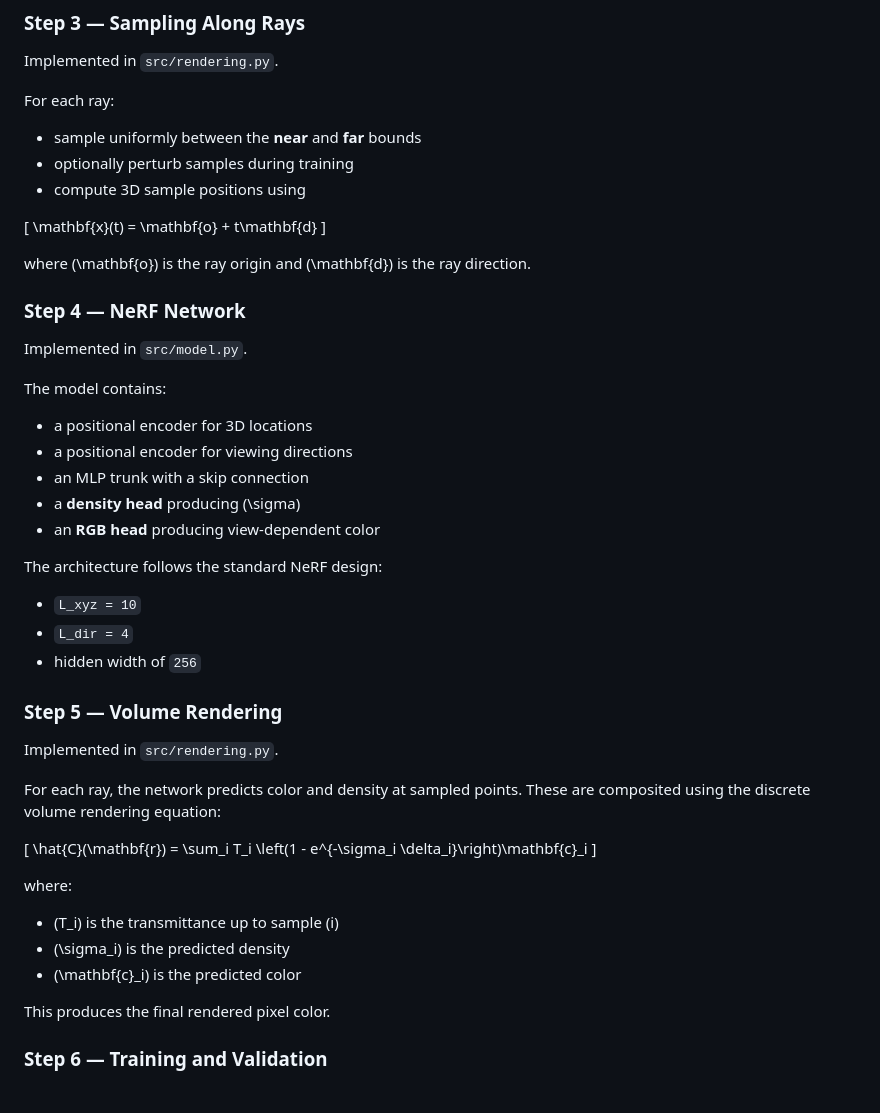
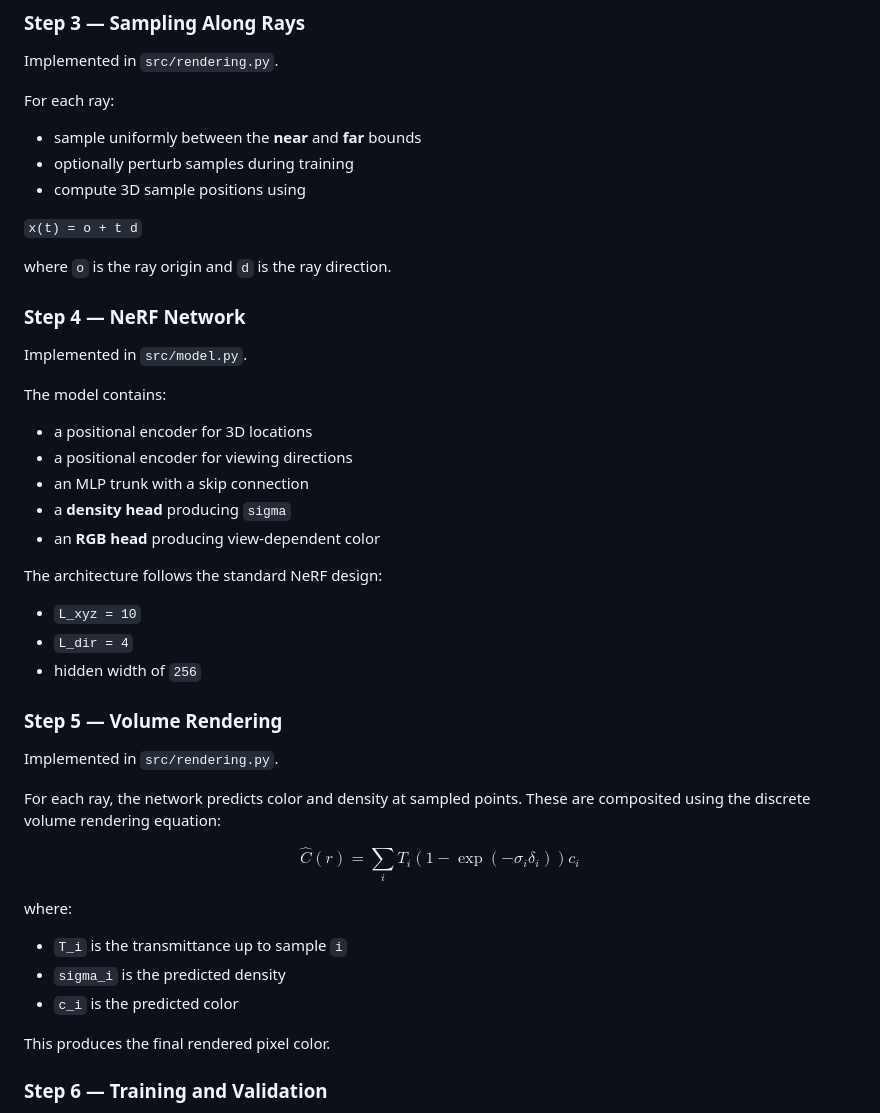
Before and after one commit to vibhavk03/computer-vision-coms4732-hw1, a Markdown page: HW4/README.md, the part around one of its changes. GitHub-like rendering.

```diff
--- a/HW4/README.md
+++ b/HW4/README.md
@@ -258,11 +251,9 @@ For each ray:
 - optionally perturb samples during training
 - compute 3D sample positions using
 
-\[
-\mathbf{x}(t) = \mathbf{o} + t\mathbf{d}
-\]
+`x(t) = o + t d`
 
-where \(\mathbf{o}\) is the ray origin and \(\mathbf{d}\) is the ray direction.
+where `o` is the ray origin and `d` is the ray direction.
 
 ### Step 4 — NeRF Network
 
@@ -273,7 +264,7 @@ The model contains:
 - a positional encoder for 3D locations
 - a positional encoder for viewing directions
 - an MLP trunk with a skip connection
-- a **density head** producing \(\sigma\)
+- a **density head** producing `sigma`
 - an **RGB head** producing view-dependent color
 
 The architecture follows the standard NeRF design:
@@ -288,15 +279,15 @@ Implemented in `src/rendering.py`.
 
 For each ray, the network predicts color and density at sampled points. These are composited using the discrete volume rendering equation:
 
-\[
-\hat{C}(\mathbf{r}) = \sum_i T_i \left(1 - e^{-\sigma_i \delta_i}\right)\mathbf{c}\_i
-\]
+$$
+\hat{C}(r) = \sum_i T_i \left(1 - \exp(-\sigma_i \delta_i)\right)c_i
+$$
 
 where:
 
-- \(T_i\) is the transmittance up to sample \(i\)
-- \(\sigma_i\) is the predicted density
-- \(\mathbf{c}\_i\) is the predicted color
+- `T_i` is the transmittance up to sample `i`
+- `sigma_i` is the predicted density
+- `c_i` is the predicted color
 
 This produces the final rendered pixel color.
 
```
Also changed, not shown: other parts of HW4/README.md (+12 -19 lines).
